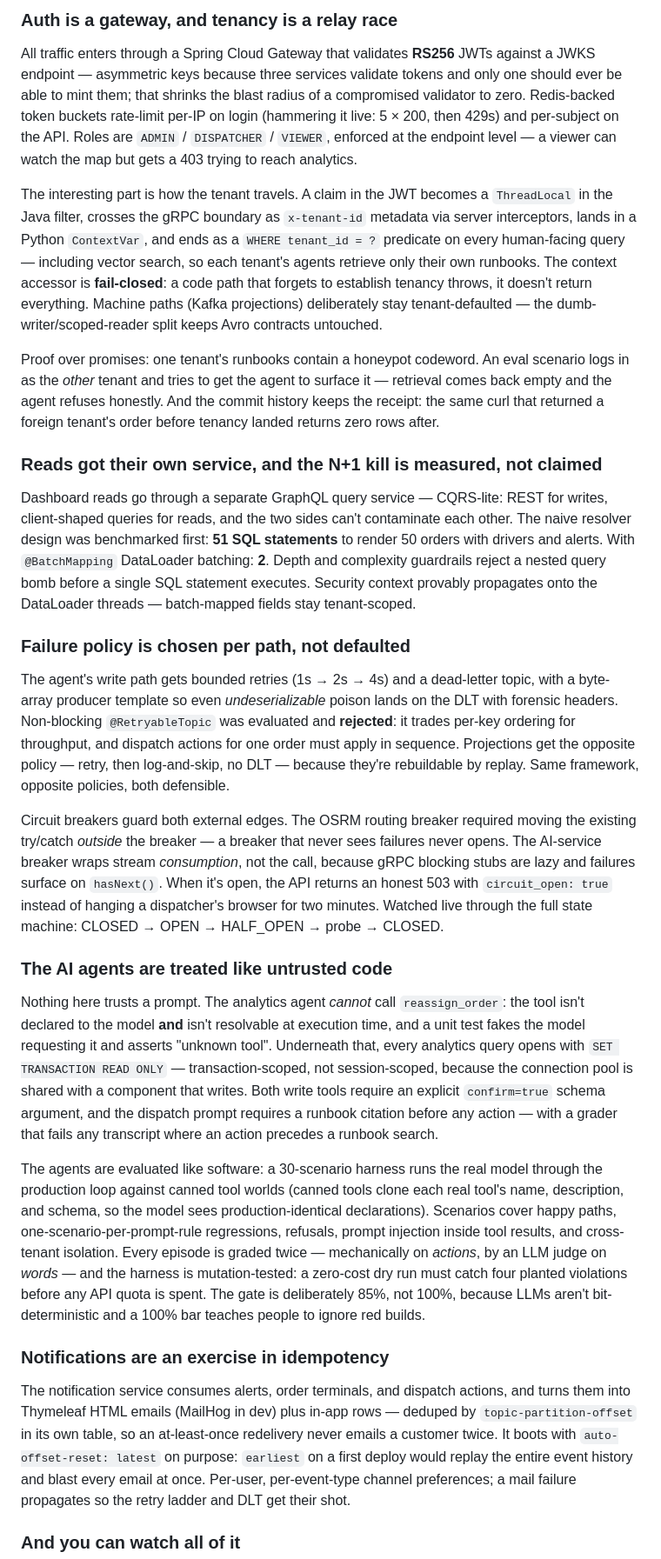
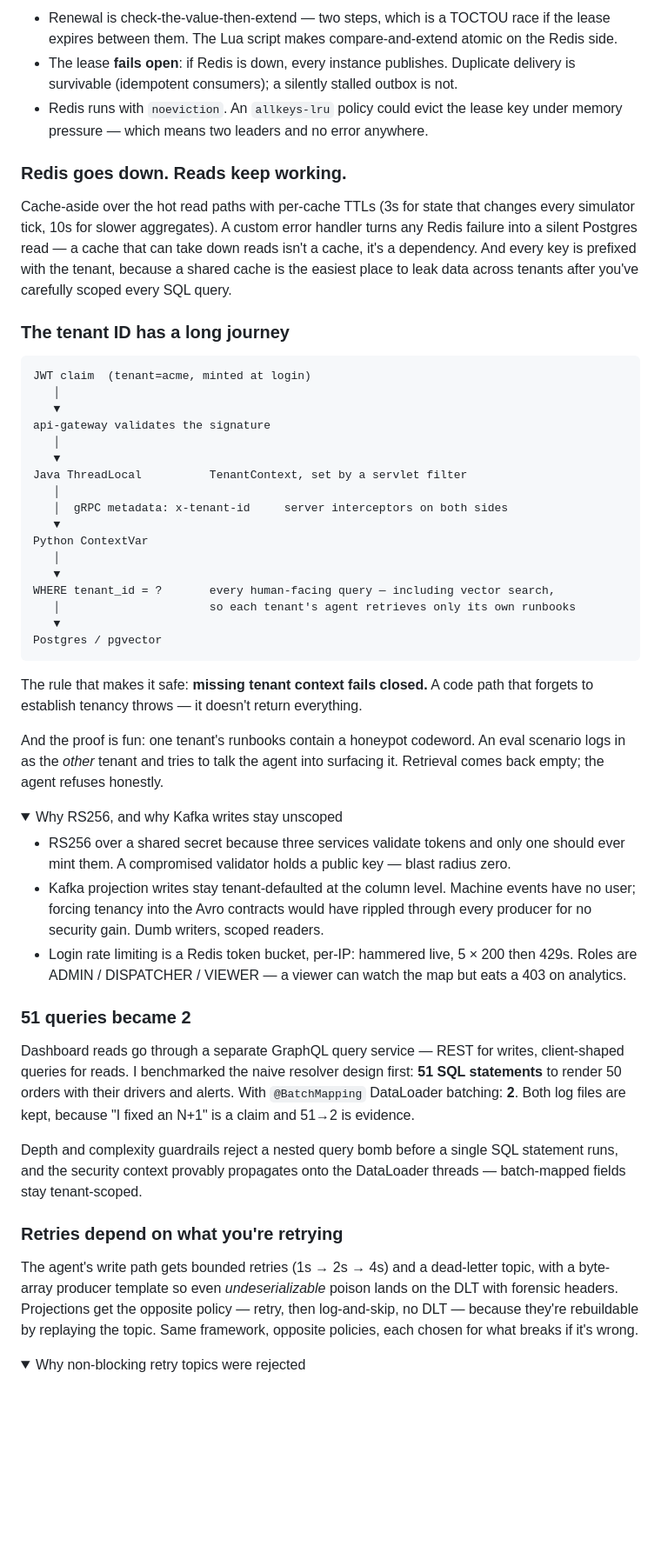
Before and after one commit to SubbyDutta/FLEETMIND, a Markdown page: README.md, the part around one of its changes. Shown at 87% size. Rendered like a GitHub page; folded sections open; blank space fills up the shorter version.

````diff
--- a/README.md
+++ b/README.md
@@ -96,31 +120,57 @@ Cache-aside over the hot read paths with per-cache TTLs (3s for driver/order sta
 
-### Auth is a gateway, and tenancy is a relay race
+- Renewal is check-the-value-then-extend — two steps, which is a TOCTOU race if the lease expires between them. The Lua script makes compare-and-extend atomic on the Redis side.
+- The lease **fails open**: if Redis is down, every instance publishes. Duplicate delivery is survivable (idempotent consumers); a silently stalled outbox is not.
+- Redis runs with `noeviction`. An `allkeys-lru` policy could evict the lease key under memory pressure — which means two leaders and no error anywhere.
+</details>
 
-All traffic enters through a Spring Cloud Gateway that validates **RS256** JWTs against a JWKS endpoint — asymmetric keys because three services validate tokens and only one should ever be able to mint them; that shrinks the blast radius of a compromised validator to zero. Redis-backed token buckets rate-limit per-IP on login (hammering it live: 5 × 200, then 429s) and per-subject on the API. Roles are `ADMIN` / `DISPATCHER` / `VIEWER`, enforced at the endpoint level — a viewer can watch the map but gets a 403 trying to reach analytics.
+### Redis goes down. Reads keep working.
 
-The interesting part is how the tenant travels. A claim in the JWT becomes a `ThreadLocal` in the Java filter, crosses the gRPC boundary as `x-tenant-id` metadata via server interceptors, lands in a Python `ContextVar`, and ends as a `WHERE tenant_id = ?` predicate on every human-facing query — including vector search, so each tenant's agents retrieve only their own runbooks. The context accessor is **fail-closed**: a code path that forgets to establish tenancy throws, it doesn't return everything. Machine paths (Kafka projections) deliberately stay tenant-defaulted — the dumb-writer/scoped-reader split keeps Avro contracts untouched.
+Cache-aside over the hot read paths with per-cache TTLs (3s for state that changes every simulator tick, 10s for slower aggregates). A custom error handler turns any Redis failure into a silent Postgres read — a cache that can take down reads isn't a cache, it's a dependency. And every key is prefixed with the tenant, because a shared cache is the easiest place to leak data across tenants after you've carefully scoped every SQL query.
 
-Proof over promises: one tenant's runbooks contain a honeypot codeword. An eval scenario logs in as the *other* tenant and tries to get the agent to surface it — retrieval comes back empty and the agent refuses honestly. And the commit history keeps the receipt: the same curl that returned a foreign tenant's order before tenancy landed returns zero rows after.
+### The tenant ID has a long journey
 
-### Reads got their own service, and the N+1 kill is measured, not claimed
+```
+JWT claim  (tenant=acme, minted at login)
+   │
+   ▼
+api-gateway validates the signature
+   │
+   ▼
+Java ThreadLocal          TenantContext, set by a servlet filter
+   │
+   │  gRPC metadata: x-tenant-id     server interceptors on both sides
+   ▼
+Python ContextVar
+   │
+   ▼
+WHERE tenant_id = ?       every human-facing query — including vector search,
+   │                      so each tenant's agent retrieves only its own runbooks
+   ▼
+Postgres / pgvector
+```
 
-Dashboard reads go through a separate GraphQL query service — CQRS-lite: REST for writes, client-shaped queries for reads, and the two sides can't contaminate each other. The naive resolver design was benchmarked first: **51 SQL statements** to render 50 orders with drivers and alerts. With `@BatchMapping` DataLoader batching: **2**. Depth and complexity guardrails reject a nested query bomb before a single SQL statement executes. Security context provably propagates onto the DataLoader threads — batch-mapped fields stay tenant-scoped.
+The rule that makes it safe: **missing tenant context fails closed.** A code path that forgets to establish tenancy throws — it doesn't return everything.
 
-### Failure policy is chosen per path, not defaulted
+And the proof is fun: one tenant's runbooks contain a honeypot codeword. An eval scenario logs in as the *other* tenant and tries to talk the agent into surfacing it. Retrieval comes back empty; the agent refuses honestly.
 
-The agent's write path gets bounded retries (1s → 2s → 4s) and a dead-letter topic, with a byte-array producer template so even *undeserializable* poison lands on the DLT with forensic headers. Non-blocking `@RetryableTopic` was evaluated and **rejected**: it trades per-key ordering for throughput, and dispatch actions for one order must apply in sequence. Projections get the opposite policy — retry, then log-and-skip, no DLT — because they're rebuildable by replay. Same framework, opposite policies, both defensible.
+<details>
+<summary>Why RS256, and why Kafka writes stay unscoped</summary>
 
-Circuit breakers guard both external edges. The OSRM routing breaker required moving the existing try/catch *outside* the breaker — a breaker that never sees failures never opens. The AI-service breaker wraps stream *consumption*, not the call, because gRPC blocking stubs are lazy and failures surface on `hasNext()`. When it's open, the API returns an honest 503 with `circuit_open: true` instead of hanging a dispatcher's browser for two minutes. Watched live through the full state machine: CLOSED → OPEN → HALF_OPEN → probe → CLOSED.
+- RS256 over a shared secret because three services validate tokens and only one should ever mint them. A compromised validator holds a public key — blast radius zero.
+- Kafka projection writes stay tenant-defaulted at the column level. Machine events have no user; forcing tenancy into the Avro contracts would have rippled through every producer for no security gain. Dumb writers, scoped readers.
+- Login rate limiting is a Redis token bucket, per-IP: hammered live, 5 × 200 then 429s. Roles are ADMIN / DISPATCHER / VIEWER — a viewer can watch the map but eats a 403 on analytics.
+</details>
 
-### The AI agents are treated like untrusted code
+### 51 queries became 2
 
-Nothing here trusts a prompt. The analytics agent *cannot* call `reassign_order`: the tool isn't declared to the model **and** isn't resolvable at execution time, and a unit test fakes the model requesting it and asserts "unknown tool". Underneath that, every analytics query opens with `SET TRANSACTION READ ONLY` — transaction-scoped, not session-scoped, because the connection pool is shared with a component that writes. Both write tools require an explicit `confirm=true` schema argument, and the dispatch prompt requires a runbook citation before any action — with a grader that fails any transcript where an action precedes a runbook search.
+Dashboard reads go through a separate GraphQL query service — REST for writes, client-shaped queries for reads. I benchmarked the naive resolver design first: **51 SQL statements** to render 50 orders with their drivers and alerts. With `@BatchMapping` DataLoader batching: **2**. Both log files are kept, because "I fixed an N+1" is a claim and 51→2 is evidence.
 
-The agents are evaluated like software: a 30-scenario harness runs the real model through the production loop against canned tool worlds (canned tools clone each real tool's name, description, and schema, so the model sees production-identical declarations). Scenarios cover happy paths, one-scenario-per-prompt-rule regressions, refusals, prompt injection inside tool results, and cross-tenant isolation. Every episode is graded twice — mechanically on *actions*, by an LLM judge on *words* — and the harness is mutation-tested: a zero-cost dry run must catch four planted violations before any API quota is spent. The gate is deliberately 85%, not 100%, because LLMs aren't bit-deterministic and a 100% bar teaches people to ignore red builds.
+Depth and complexity guardrails reject a nested query bomb before a single SQL statement runs, and the security context provably propagates onto the DataLoader threads — batch-mapped fields stay tenant-scoped.
 
-### Notifications are an exercise in idempotency
+### Retries depend on what you're retrying
 
-The notification service consumes alerts, order terminals, and dispatch actions, and turns them into Thymeleaf HTML emails (MailHog in dev) plus in-app rows — deduped by `topic-partition-offset` in its own table, so an at-least-once redelivery never emails a customer twice. It boots with `auto-offset-reset: latest` on purpose: `earliest` on a first deploy would replay the entire event history and blast every email at once. Per-user, per-event-type channel preferences; a mail failure propagates so the retry ladder and DLT get their shot.
+The agent's write path gets bounded retries (1s → 2s → 4s) and a dead-letter topic, with a byte-array producer template so even *undeserializable* poison lands on the DLT with forensic headers. Projections get the opposite policy — retry, then log-and-skip, no DLT — because they're rebuildable by replaying the topic. Same framework, opposite policies, each chosen for what breaks if it's wrong.
 
-### And you can watch all of it
+<details>
+<summary>Why non-blocking retry topics were rejected</summary>
 
````
Also changed, not shown: other parts of README.md (+199 -132 lines).
